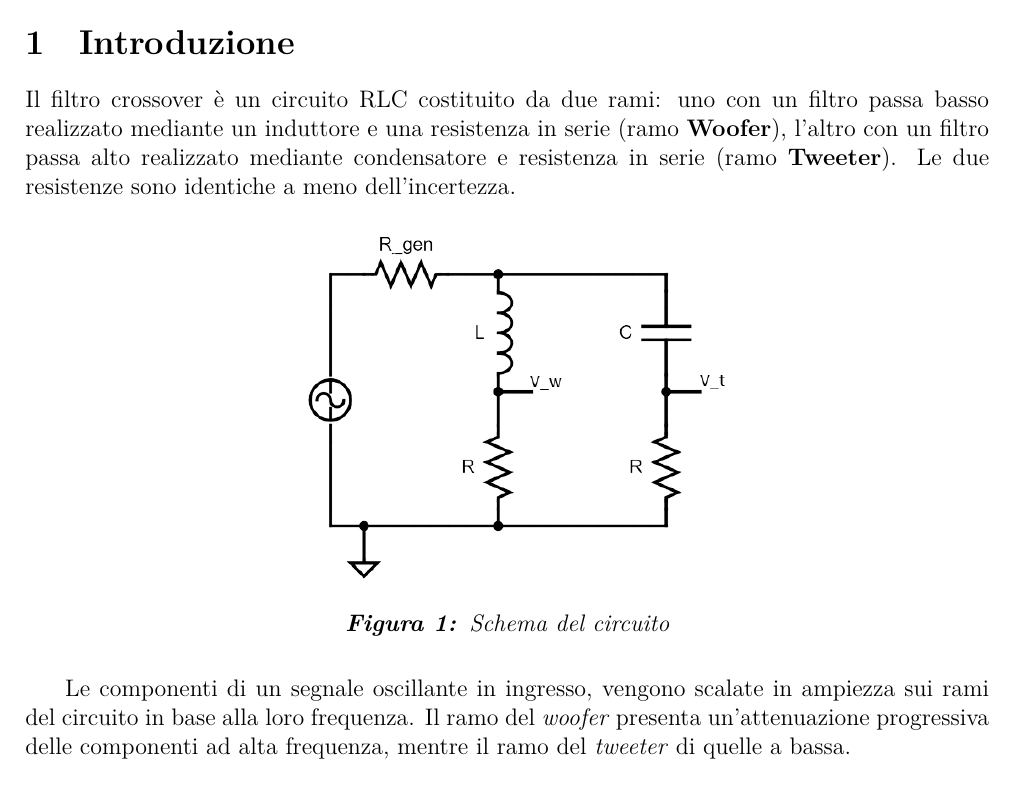
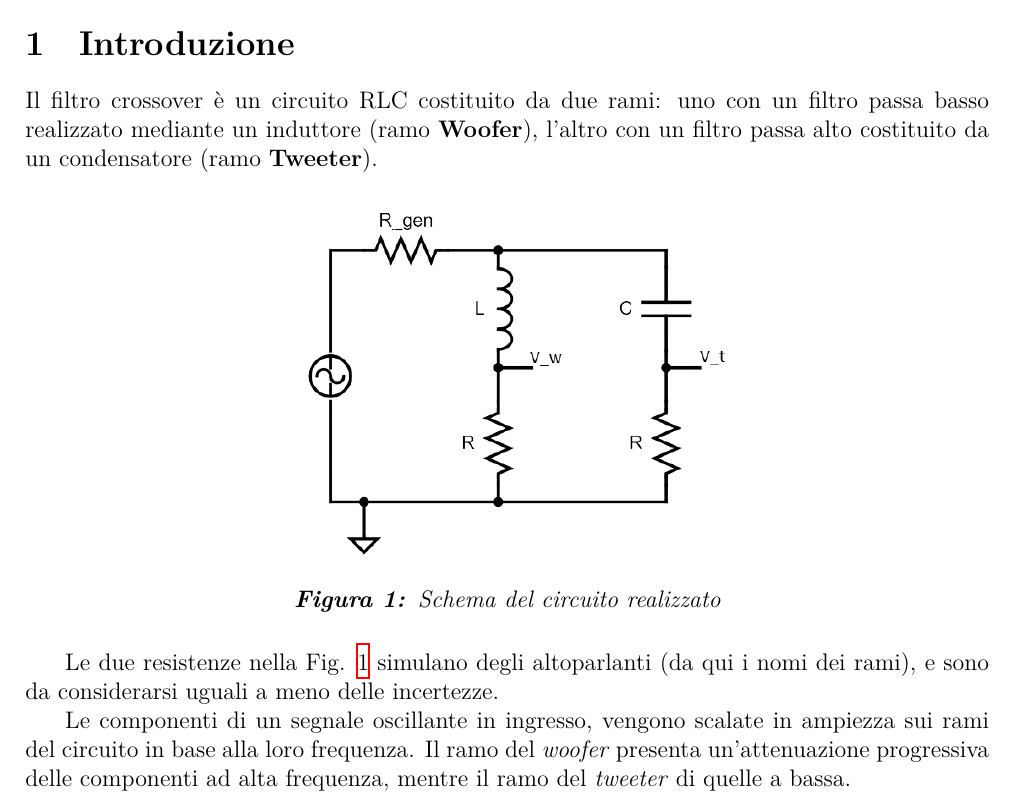
Before and after one commit to TheCodeEater/lab_circuiti_relazione, a LaTeX paper (Relazione_circuiti.tex, which reads Sections/1-Introduzione.tex): part of page 1 of 3, cut so that both start at the same text. Compiled offline with XeLaTeX.

Commit message:
Better circuit structure explanation

```diff
--- a/Sections/1-Introduzione.tex
+++ b/Sections/1-Introduzione.tex
@@ -9,17 +9,20 @@
 \begin{document}
 
 Il filtro crossover è un circuito RLC costituito da due rami: uno con un filtro passa basso realizzato mediante un
-induttore e una resistenza in serie (ramo \textbf{Woofer}), l'altro con un filtro passa alto realizzato mediante
-condensatore e resistenza in serie (ramo \textbf{Tweeter}). Le due resistenze sono identiche a meno dell'incertezza.
+induttore (ramo \textbf{Woofer}), l'altro con un filtro passa alto costituito da un condensatore (ramo
+\textbf{Tweeter}).
 
 \begin{figure}[H]
   \centering
   \includegraphics[width=8cm]{Schema_crossover.png}
 
-  \caption{Schema del circuito}
+  \caption{Schema del circuito realizzato}
   \label{fig:schema_circuito}
 
 \end{figure}
+
+Le due resistenze nella Fig. \ref{fig:schema_circuito} simulano degli altoparlanti (da qui i nomi dei rami), e sono da
+considerarsi uguali a meno delle incertezze.
 
 Le componenti di un segnale oscillante in ingresso, vengono scalate in ampiezza sui rami del circuito in base alla loro
 frequenza. Il ramo del \textit{woofer} presenta un'attenuazione progressiva delle componenti ad alta frequenza, mentre il ramo
```
